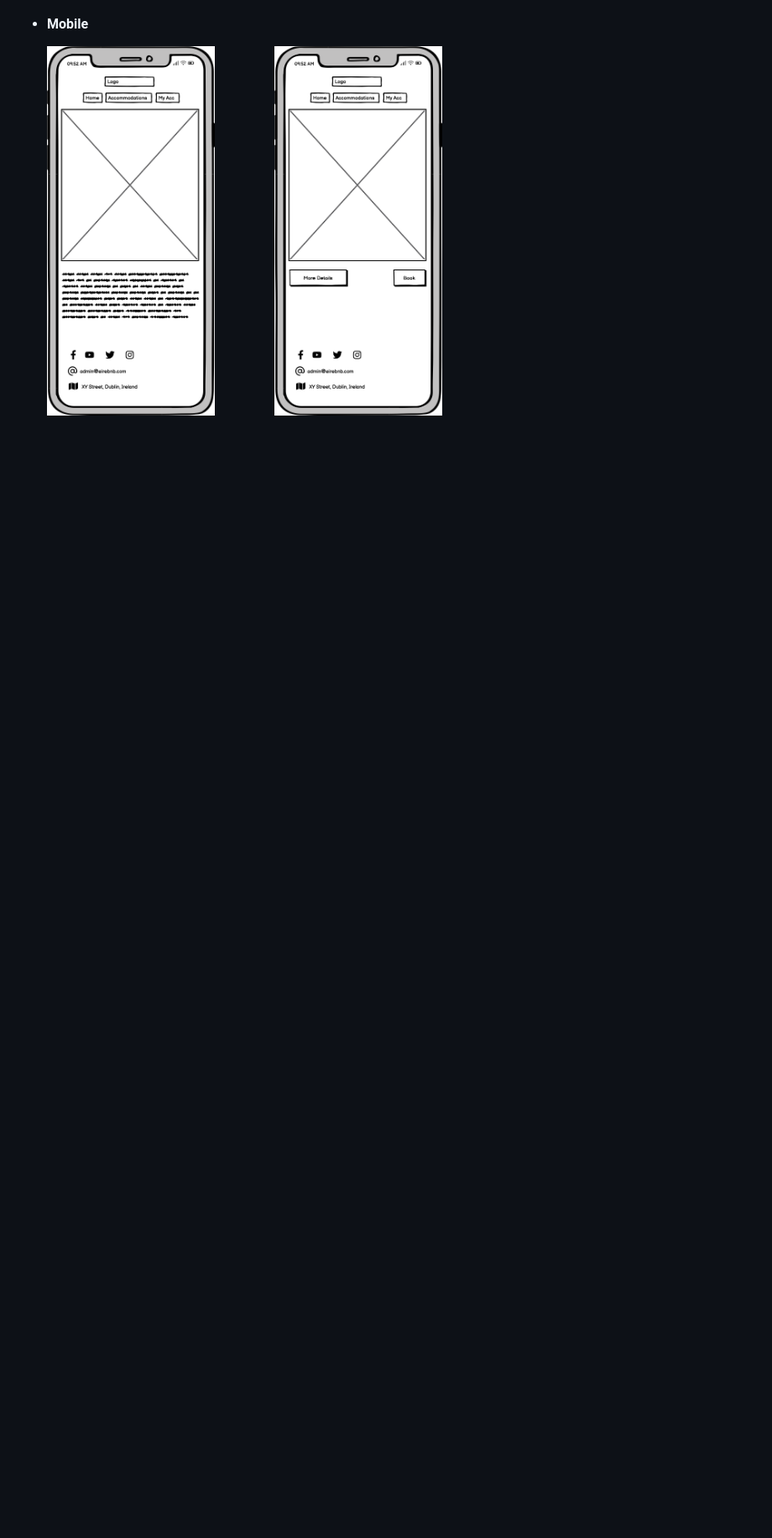
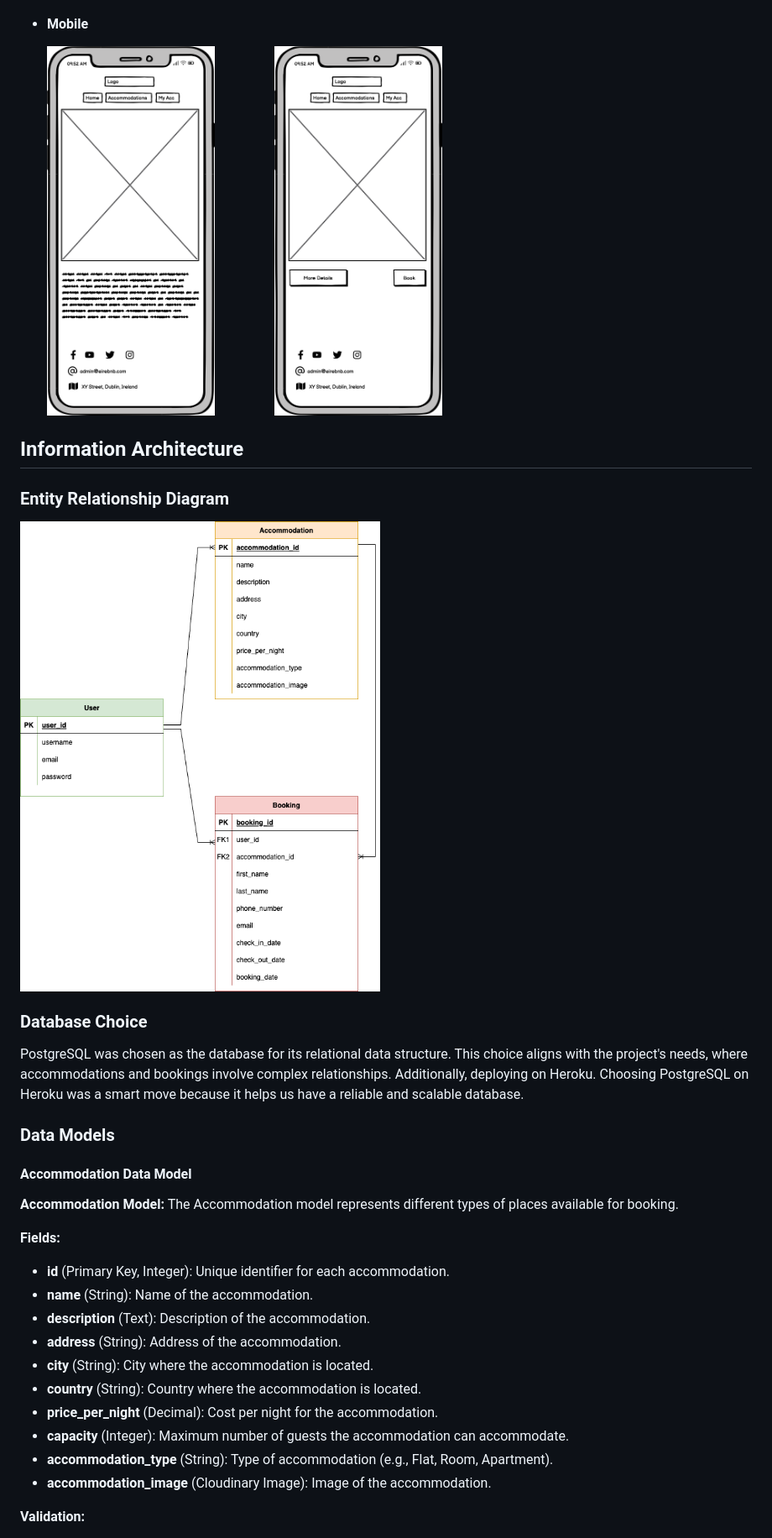
Before and after one commit to AmeenNoor/eire-bnb, a Markdown page: README.md, the part around the change printed below. Shown: that part at 84% size. GitHub-like rendering; pictures changed too: media/information_architecture/entity-relationship-diagram.png (added); blank space fills up the shorter version.

Commit message:
Add Information Architecture section to Readme

```diff
--- a/README.md
+++ b/README.md
@@ -108,3 +115,33 @@ EireBnb is for everyone who loves exploring Ireland! Families, couples, solo tra
 - #### Mobile
 
   <img src="https://github.com/AmeenNoor/eire-bnb/blob/main/media/ux/wireframes/mobile-home-page.png" alt="Mobile 1" width="200"> &nbsp;&nbsp;&nbsp;&nbsp;&nbsp;&nbsp;&nbsp;&nbsp;&nbsp;&nbsp;&nbsp;&nbsp;&nbsp;&nbsp;&nbsp;&nbsp; <img src="https://github.com/AmeenNoor/eire-bnb/blob/main/media/ux/wireframes/mobile-accommodations-page.png" alt="Mobile 2" width="200"> &nbsp;&nbsp;&nbsp;&nbsp;&nbsp;&nbsp;&nbsp;&nbsp;&nbsp;&nbsp;&nbsp;&nbsp;&nbsp;&nbsp;&nbsp;&nbsp;
+
+
+## Information Architecture
+### Entity Relationship Diagram
+
+![Entity Relationship Diagram](https://github.com/AmeenNoor/eire-bnb/blob/main/media/information_architecture/entity-relationship-diagram.png)
+
+### Database Choice
+PostgreSQL was chosen as the database for its relational data structure. This choice aligns with the project's needs, where accommodations and bookings involve complex relationships. Additionally, deploying on Heroku. Choosing PostgreSQL on Heroku was a smart move because it helps us have a reliable and scalable database.
+
+### Data Models
+#### Accommodation Data Model
+**Accommodation Model:**
+The Accommodation model represents different types of places available for booking.
+
+**Fields:**
+
+- **id** (Primary Key, Integer): Unique identifier for each accommodation.
+- **name** (String): Name of the accommodation.
+- **description** (Text): Description of the accommodation.
+- **address** (String): Address of the accommodation.
+- **city** (String): City where the accommodation is located.
+- **country** (String): Country where the accommodation is located.
+- **price_per_night** (Decimal): Cost per night for the accommodation.
+- **capacity** (Integer): Maximum number of guests the accommodation can accommodate.
+- **accommodation_type** (String): Type of accommodation (e.g., Flat, Room, Apartment).
+- **accommodation_image** (Cloudinary Image): Image of the accommodation.
+
+**Validation:**
+
```
Also changed, not shown: other parts of README.md (+50 -1 lines), media/ux/design/colors.png (added).
